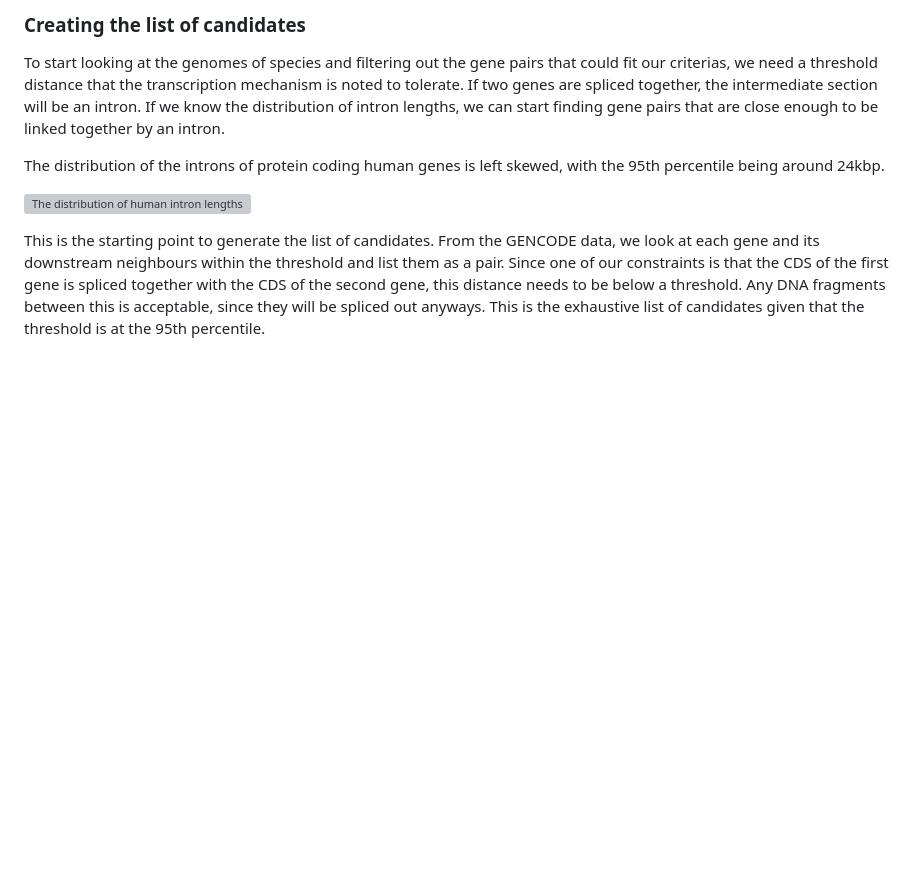
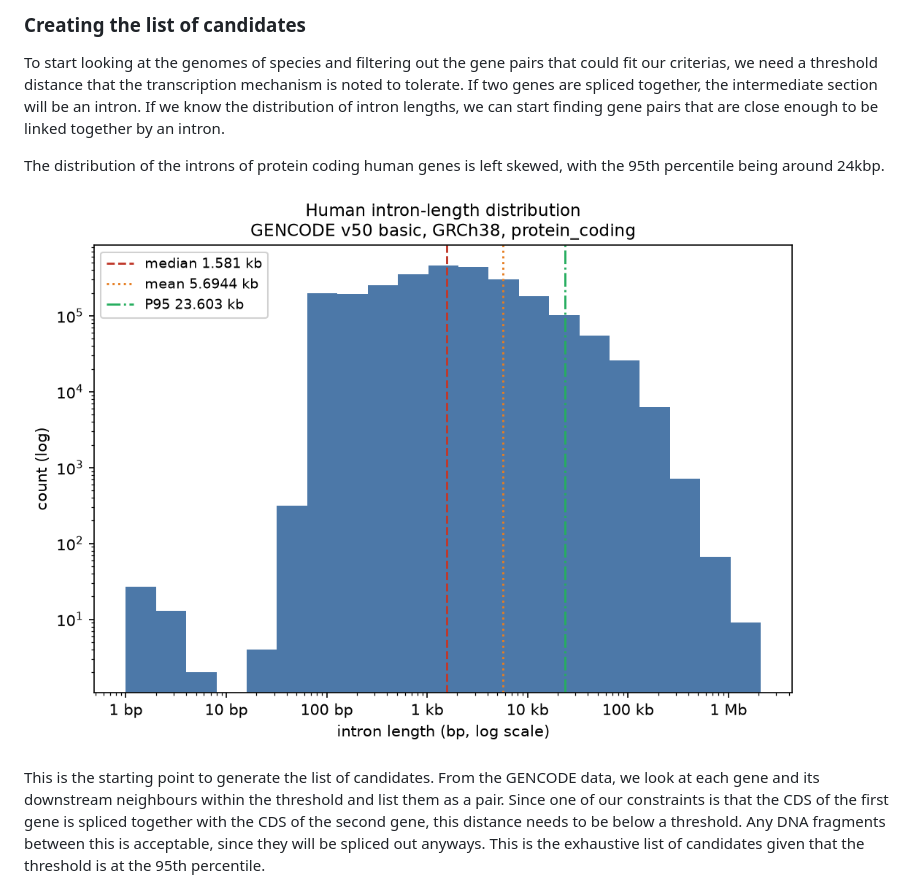
Before and after one commit to kilicaliisildayancan/fusion-spliced-proteins, a Markdown page: README.md, the part around the change. Rendered like a GitHub page; pictures changed too: figures/experimental/intron_length_distribution.png (added); blank space fills up the shorter version; grey boxes are pictures that could not be loaded.

Commit message:
figure reordering

```diff
--- a/README.md
+++ b/README.md
@@ -44,7 +44,7 @@ If we know the distribution of intron lengths, we can start finding gene pairs t
 
 The distribution of the introns of protein coding human genes is left skewed, with the 95th percentile being around 24kbp.
 
-![The distribution of human intron lengths from GENCODE](./results/intron/intron_distribution/figures/intron_length_distribution.png)
+![The distribution of human intron lengths from GENCODE](./figures/experimental/intron_length_distribution.png)
 
 This is the starting point to generate the list of candidates. From the GENCODE data, we look at each gene and its downstream neighbours within the threshold and list them as a pair. Since one of our constraints is that the CDS of the first gene is spliced together with the CDS of the second gene, this distance needs to be below a threshold. Any DNA fragments between this is acceptable, since they will be spliced out anyways. This is the exhaustive list of candidates given that the threshold is at the 95th percentile.
 
```
Also changed, not shown: figures/schemas/fusion-spliced-proteins-genes-basic-overview.png (renamed from figures/fusion-spliced-proteins-genes-basic-overview.png), figures/schemas/fusion-splicing-abstract.png (renamed from figures/fusion-splicing-abstract.png), figures/schemas/fusion-splicing-ccr2+5.png (renamed from figures/fusion-splicing-ccr2+5.png), 4 other files.
